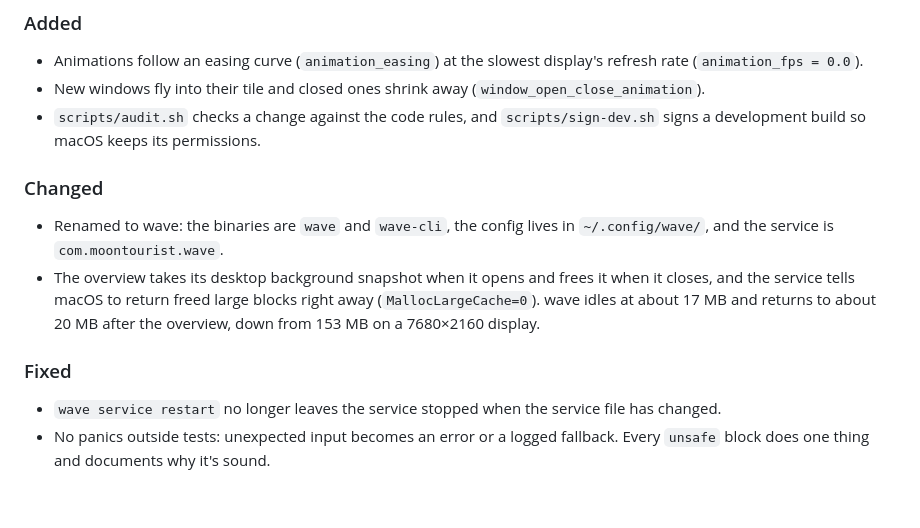
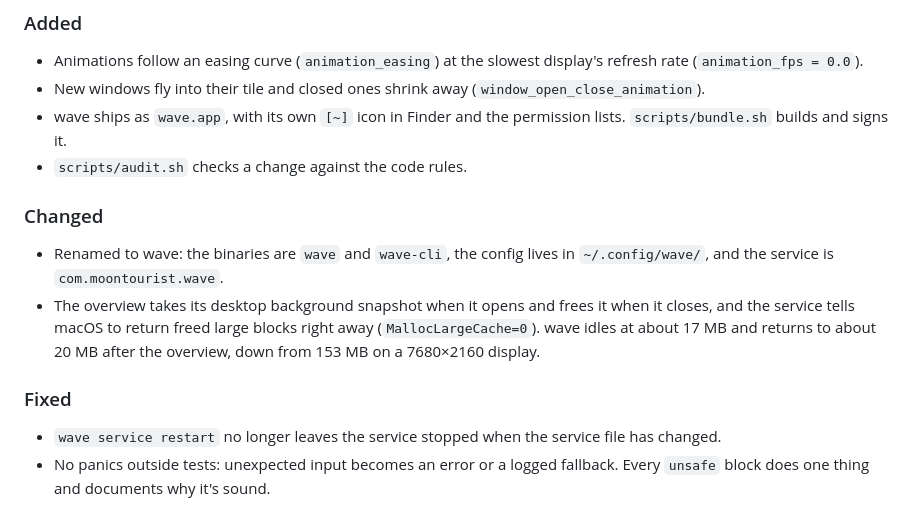
Before and after one commit to moontourist/wave, a Markdown page: CHANGELOG.md, the part around one of its changes. Rendered like a GitHub page.

```diff
--- a/CHANGELOG.md
+++ b/CHANGELOG.md
@@ -9,7 +11,8 @@ wave's first release. It starts from [rift](https://github.com/acsandmann/rift)
 ### Added
 - Animations follow an easing curve (`animation_easing`) at the slowest display's refresh rate (`animation_fps = 0.0`).
 - New windows fly into their tile and closed ones shrink away (`window_open_close_animation`).
-- `scripts/audit.sh` checks a change against the code rules, and `scripts/sign-dev.sh` signs a development build so macOS keeps its permissions.
+- wave ships as `wave.app`, with its own `[~]` icon in Finder and the permission lists. `scripts/bundle.sh` builds and signs it.
+- `scripts/audit.sh` checks a change against the code rules.
 
 ### Changed
 - Renamed to wave: the binaries are `wave` and `wave-cli`, the config lives in `~/.config/wave/`, and the service is `com.moontourist.wave`.
```
Also changed, not shown: other parts of CHANGELOG.md (+5 -0 lines), README.md (+5 -5 lines), assets/icon.png (added), 6 other files.
